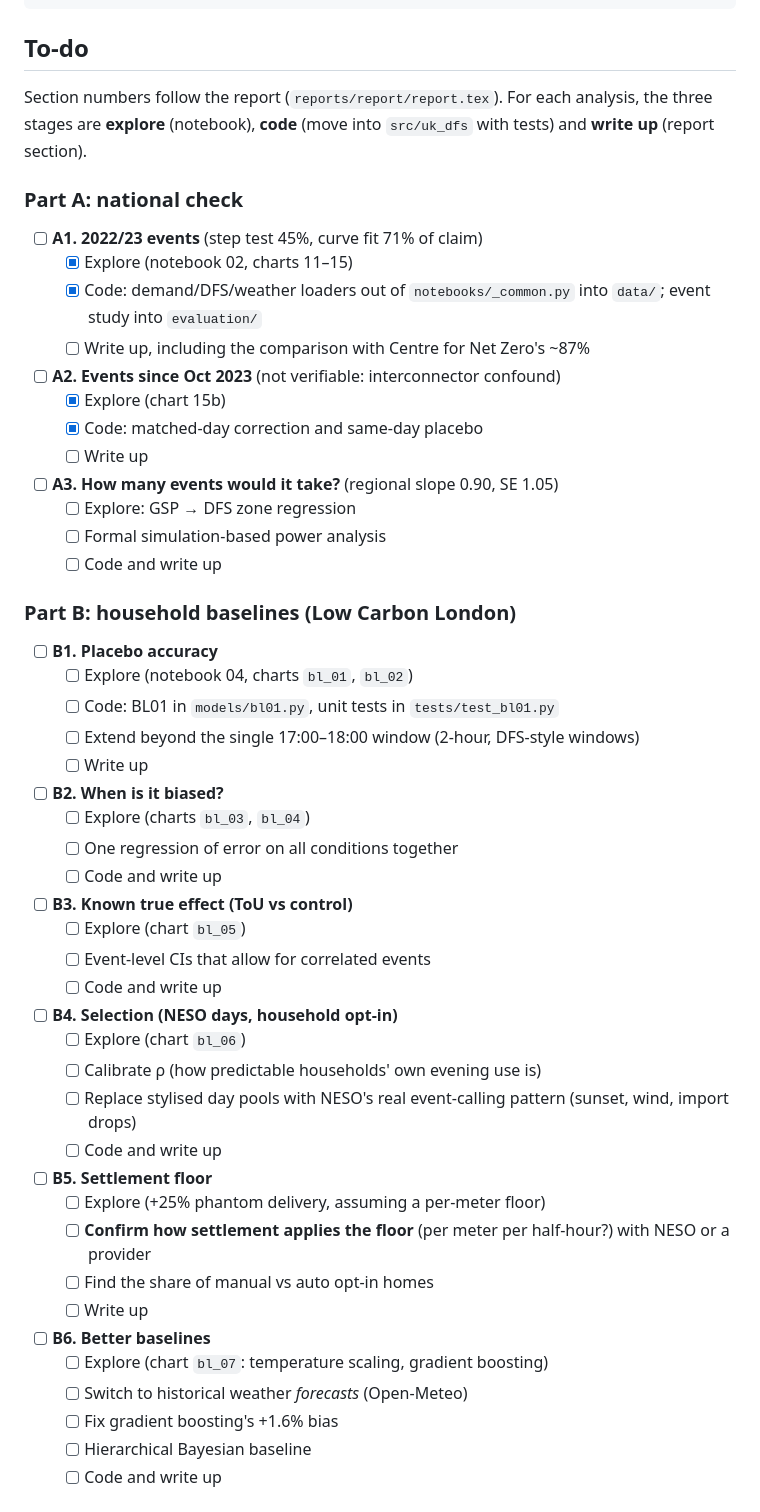
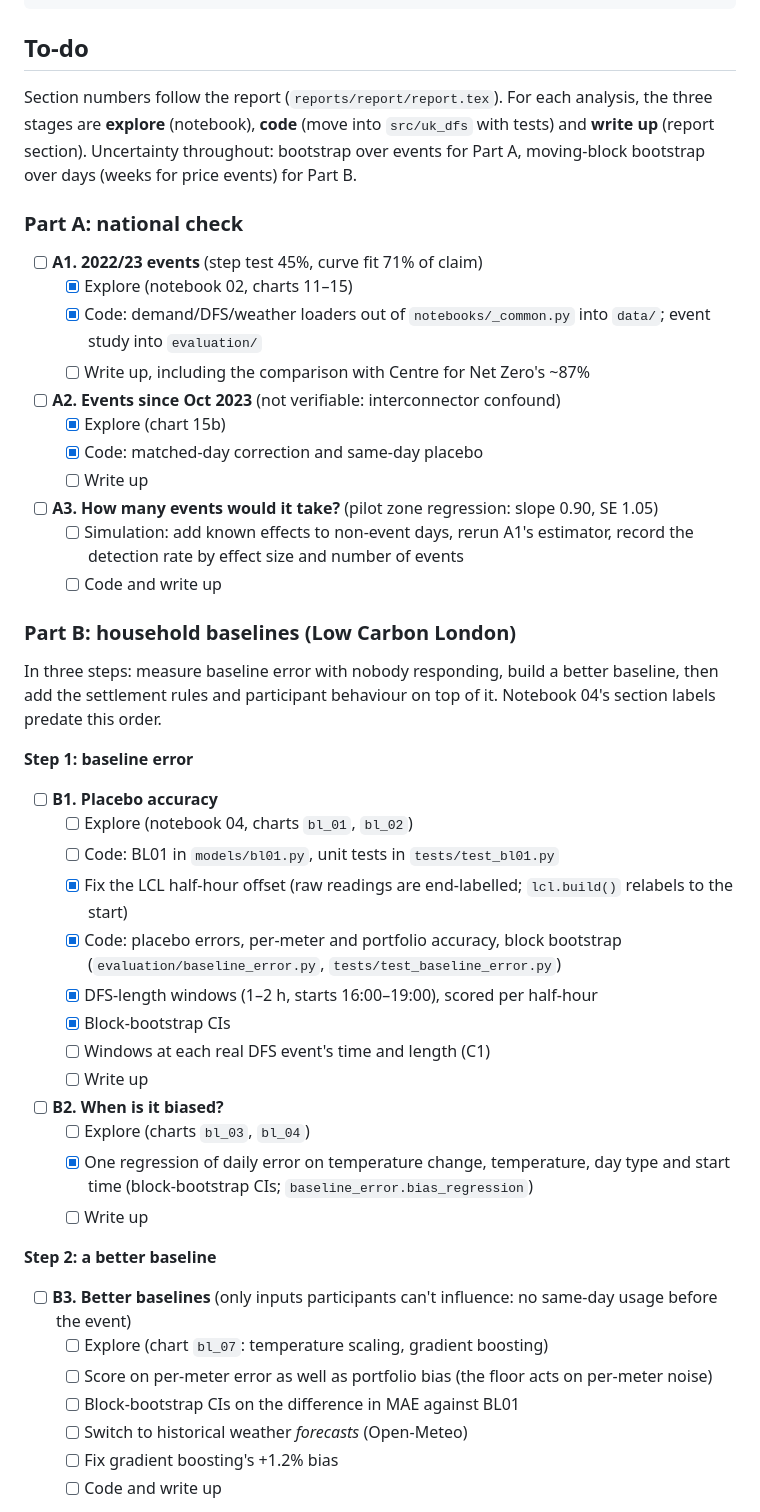
Before and after one commit to james-hughes1/uk-dfs, a Markdown page: README.md, the part around one of its changes. Rendered like a GitHub page.

```diff
--- a/README.md
+++ b/README.md
@@ -32,7 +32,7 @@ tests/
 
 ## To-do
 
-Section numbers follow the report (`reports/report/report.tex`). For each analysis, the three stages are **explore** (notebook), **code** (move into `src/uk_dfs` with tests) and **write up** (report section).
+Section numbers follow the report (`reports/report/report.tex`). For each analysis, the three stages are **explore** (notebook), **code** (move into `src/uk_dfs` with tests) and **write up** (report section). Uncertainty throughout: bootstrap over events for Part A, moving-block bootstrap over days (weeks for price events) for Part B.
 
 ### Part A: national check
 - [ ] **A1. 2022/23 events** (step test 45%, curve fit 71% of claim)
@@ -43,39 +43,34 @@ Section numbers follow the report (`reports/report/report.tex`). For each analys
   - [x] Explore (chart 15b)
   - [x] Code: matched-day correction and same-day placebo
   - [ ] Write up
-- [ ] **A3. How many events would it take?** (regional slope 0.90, SE 1.05)
-  - [ ] Explore: GSP → DFS zone regression
-  - [ ] Formal simulation-based power analysis
+- [ ] **A3. How many events would it take?** (pilot zone regression: slope 0.90, SE 1.05)
+  - [ ] Simulation: add known effects to non-event days, rerun A1's estimator, record the detection rate by effect size and number of events
   - [ ] Code and write up
 
 ### Part B: household baselines (Low Carbon London)
+In three steps: measure baseline error with nobody responding, build a better baseline, then add the settlement rules and participant behaviour on top of it. Notebook 04's section labels predate this order.
+
+**Step 1: baseline error**
 - [ ] **B1. Placebo accuracy**
   - [ ] Explore (notebook 04, charts `bl_01`, `bl_02`)
   - [ ] Code: BL01 in `models/bl01.py`, unit tests in `tests/test_bl01.py`
-  - [ ] Extend beyond the single 17:00–18:00 window (2-hour, DFS-style windows)
+  - [x] Fix the LCL half-hour offset (raw readings are end-labelled; `lcl.build()` relabels to the start)
+  - [x] Code: placebo errors, per-meter and portfolio accuracy, block bootstrap (`evaluation/baseline_error.py`, `tests/test_baseline_error.py`)
+  - [x] DFS-length windows (1–2 h, starts 16:00–19:00), scored per half-hour
+  - [x] Block-bootstrap CIs
+  - [ ] Windows at each real DFS event's time and length (C1)
   - [ ] Write up
 - [ ] **B2. When is it biased?**
   - [ ] Explore (charts `bl_03`, `bl_04`)
-  - [ ] One regression of error on all conditions together
-  - [ ] Code and write up
-- [ ] **B3. Known true effect (ToU vs control)**
-  - [ ] Explore (chart `bl_05`)
-  - [ ] Event-level CIs that allow for correlated events
-  - [ ] Code and write up
-- [ ] **B4. Selection (NESO days, household opt-in)**
-  - [ ] Explore (chart `bl_06`)
-  - [ ] Calibrate ρ (how predictable households' own evening use is)
-  - [ ] Replace stylised day pools with NESO's real event-calling pattern (sunset, wind, import drops)
-  - [ ] Code and write up
-- [ ] **B5. Settlement floor**
-  - [ ] Explore (+25% phantom delivery, assuming a per-meter floor)
-  - [ ] **Confirm how settlement applies the floor** (per meter per half-hour?) with NESO or a provider
-  - [ ] Find the share of manual vs auto opt-in homes
+  - [x] One regression of daily error on temperature change, temperature, day type and start time (block-bootstrap CIs; `baseline_error.bias_regression`)
   - [ ] Write up
-- [ ] **B6. Better baselines**
+
+**Step 2: a better baseline**
+- [ ] **B3. Better baselines** (only inputs participants can't influence: no same-day usage before the event)
   - [ ] Explore (chart `bl_07`: temperature scaling, gradient boosting)
+  - [ ] Score on per-meter error as well as portfolio bias (the floor acts on per-meter noise)
+  - [ ] Block-bootstrap CIs on the difference in MAE against BL01
   - [ ] Switch to historical weather *forecasts* (Open-Meteo)
-  - [ ] Fix gradient boosting's +1.6% bias
-  - [ ] Hierarchical Bayesian baseline
+  - [ ] Fix gradient boosting's +1.2% bias
   - [ ] Code and write up
 
```
Also changed, not shown: other parts of README.md (+39 -4 lines).
